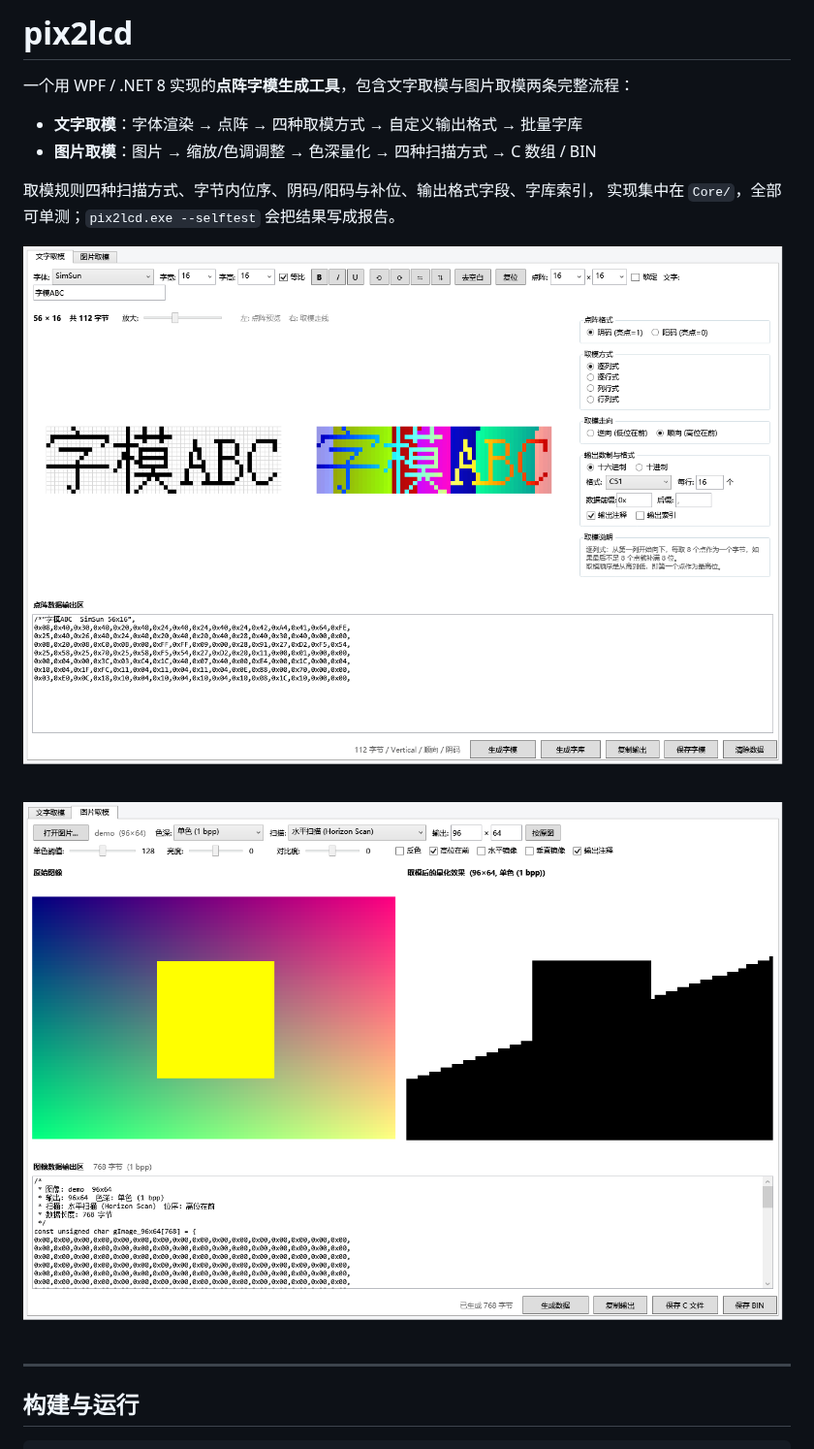
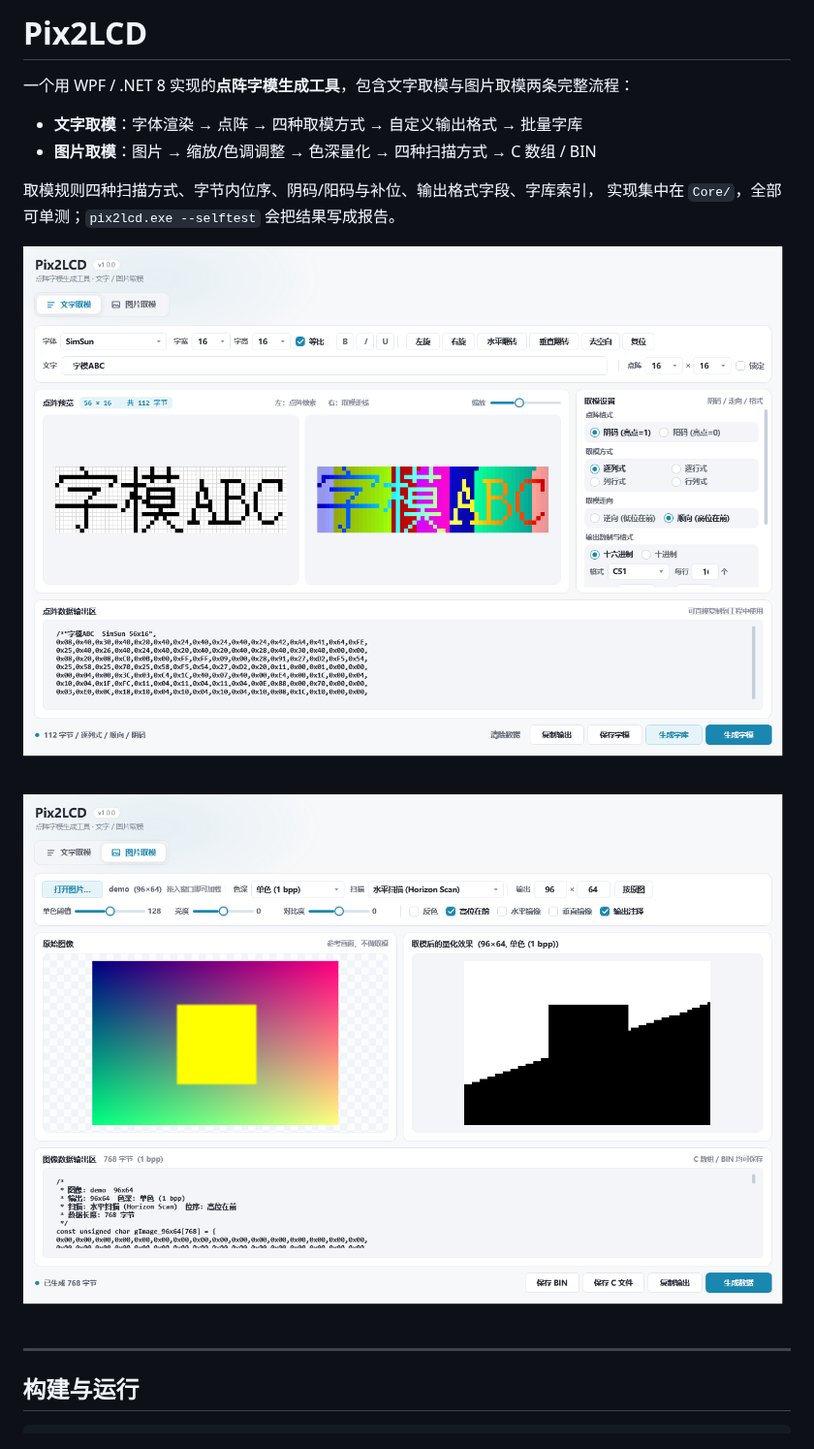
Before and after one commit to Lrht-llw/pix2lcd, a Markdown page: README.md, the part around the change. Shown at 97% size. GitHub-like rendering; pictures changed too: assets/screenshots/image.png, assets/screenshots/text.png.

```diff
--- a/README.md
+++ b/README.md
@@ -1,4 +1,4 @@
-# pix2lcd
+# Pix2LCD
 
 一个用 WPF / .NET 8 实现的**点阵字模生成工具**，包含文字取模与图片取模两条完整流程：
 
```
Also changed, not shown: 15 other files.
